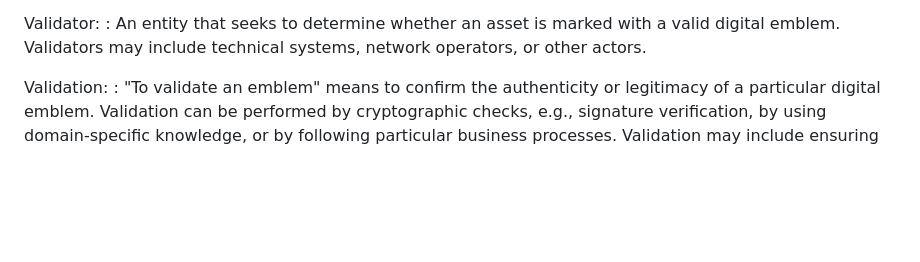
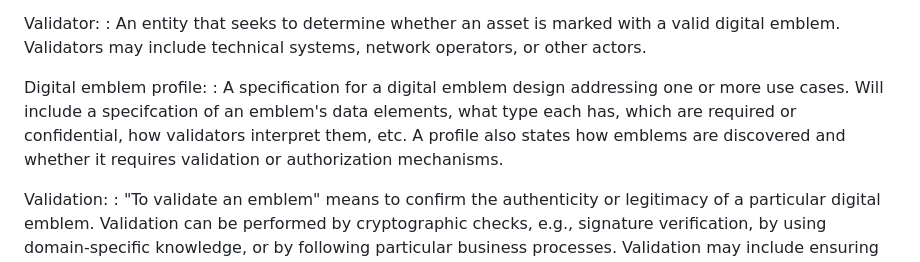
Before and after one commit to ietf-wg-diem/diem-requirements, a Markdown page: draft-ietf-diem-requirements.md, the part around the change. GitHub-like rendering; blank space fills up the shorter version.

Commit message:
Define "digital emblem profile" (#44)
* Define profile

Co-authored-by: Felix Linker <linkerfelix@gmail.com>

```diff
--- a/draft-ietf-diem-requirements.md
+++ b/draft-ietf-diem-requirements.md
@@ -223,6 +223,11 @@ Authorizing entity:
 Validator:
 : An entity that seeks to determine whether an asset is marked with a valid digital emblem.
   Validators may include technical systems, network operators, or other actors.
+
+Digital emblem profile:
+: A specification for a digital emblem design addressing one or more use cases.
+  Will include a specifcation of an emblem's data elements, what type each has, which are required or confidential, how validators interpret them, etc.
+  A profile also states how emblems are discovered and whether it requires validation or authorization mechanisms.
 
 Validation:
 : "To validate an emblem" means to confirm the authenticity or legitimacy of a particular digital emblem.
```
